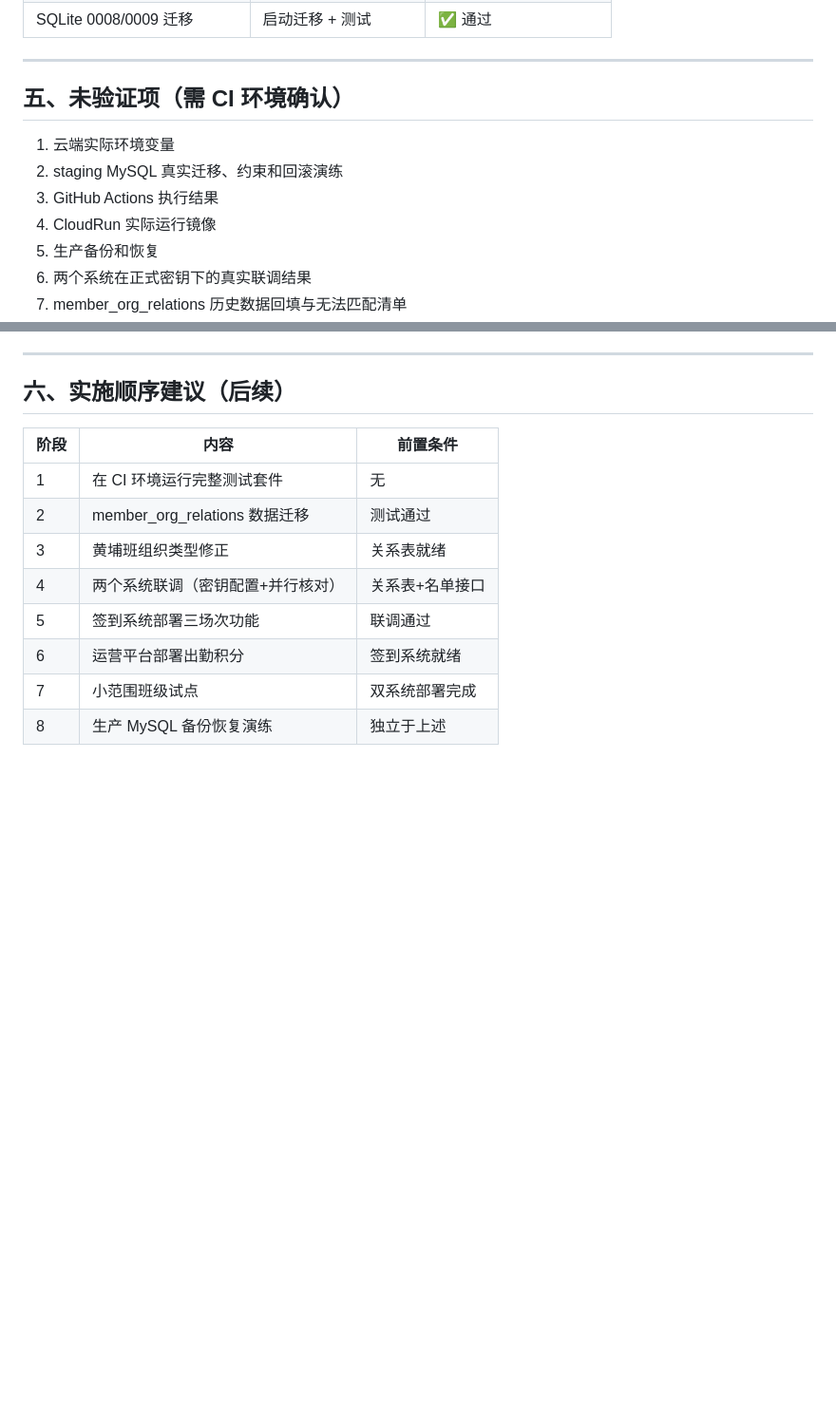
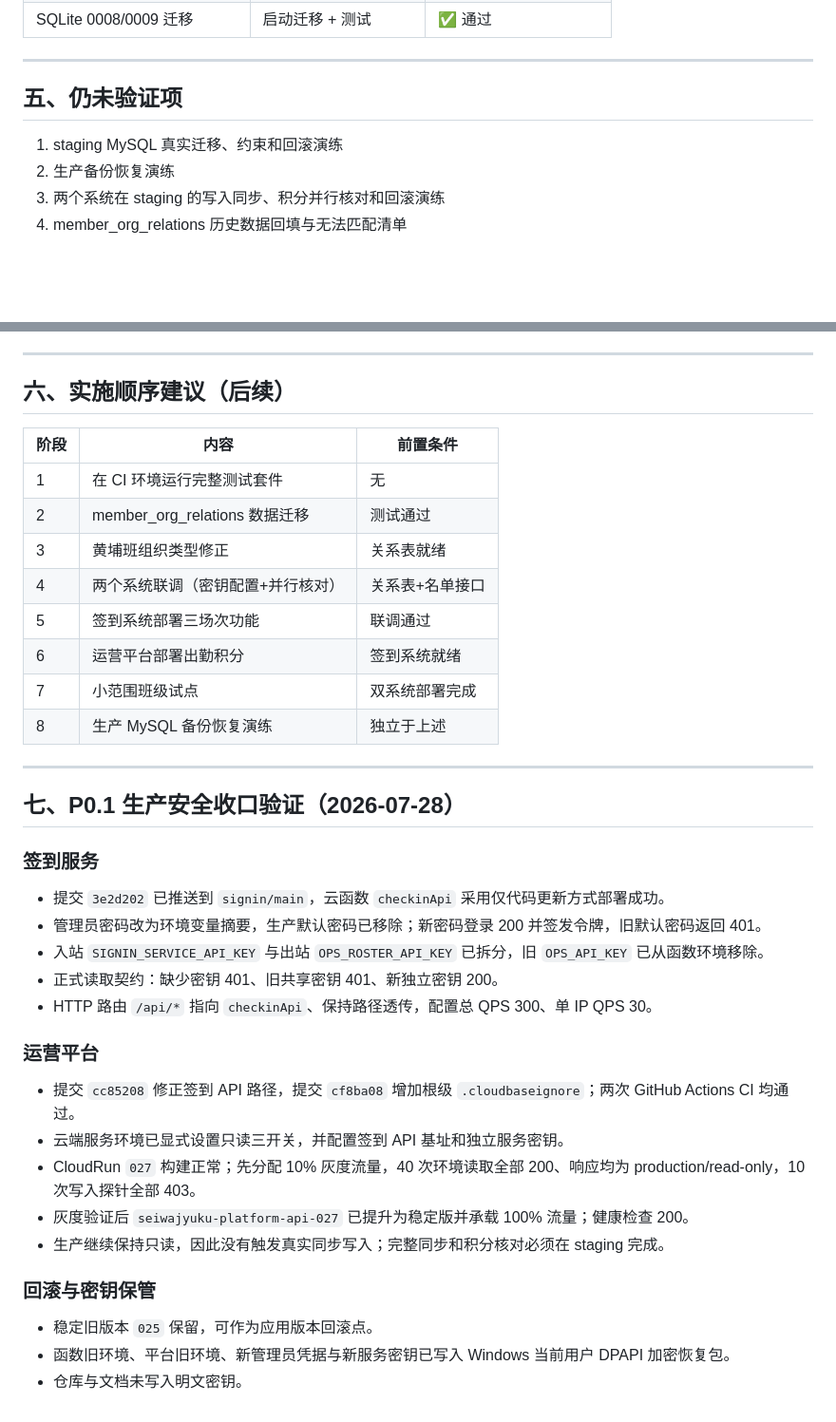
Before and after one commit to spring-chao/seiwajyuku-platform, a Markdown page: docs/verification/2026-07-28代码级审核与P0修复验证.md, 2 parts joined by grey strips. Shown at 95% size. GitHub-like rendering; blank space fills up the shorter version.

```diff
--- a/docs/verification/2026-07-28代码级审核与P0修复验证.md
+++ b/docs/verification/2026-07-28代码级审核与P0修复验证.md
@@ -156,15 +156,12 @@
 
 ---
 
-## 五、未验证项（需 CI 环境确认）
+## 五、仍未验证项
 
-1. 云端实际环境变量
-2. staging MySQL 真实迁移、约束和回滚演练
-3. GitHub Actions 执行结果
-4. CloudRun 实际运行镜像
-5. 生产备份和恢复
-6. 两个系统在正式密钥下的真实联调结果
-7. member_org_relations 历史数据回填与无法匹配清单
+1. staging MySQL 真实迁移、约束和回滚演练
+2. 生产备份恢复演练
+3. 两个系统在 staging 的写入同步、积分并行核对和回滚演练
+4. member_org_relations 历史数据回填与无法匹配清单
 
 ---
 
@@ -180,3 +177,29 @@
 | 6 | 运营平台部署出勤积分 | 签到系统就绪 |
 | 7 | 小范围班级试点 | 双系统部署完成 |
 | 8 | 生产 MySQL 备份恢复演练 | 独立于上述 |
+
+---
+
+## 七、P0.1 生产安全收口验证（2026-07-28）
+
+### 签到服务
+
+- 提交 `3e2d202` 已推送到 `signin/main`，云函数 `checkinApi` 采用仅代码更新方式部署成功。
+- 管理员密码改为环境变量摘要，生产默认密码已移除；新密码登录 200 并签发令牌，旧默认密码返回 401。
+- 入站 `SIGNIN_SERVICE_API_KEY` 与出站 `OPS_ROSTER_API_KEY` 已拆分，旧 `OPS_API_KEY` 已从函数环境移除。
+- 正式读取契约：缺少密钥 401、旧共享密钥 401、新独立密钥 200。
+- HTTP 路由 `/api/*` 指向 `checkinApi`、保持路径透传，配置总 QPS 300、单 IP QPS 30。
+
+### 运营平台
+
+- 提交 `cc85208` 修正签到 API 路径，提交 `cf8ba08` 增加根级 `.cloudbaseignore`；两次 GitHub Actions CI 均通过。
+- 云端服务环境已显式设置只读三开关，并配置签到 API 基址和独立服务密钥。
+- CloudRun `027` 构建正常；先分配 10% 灰度流量，40 次环境读取全部 200、响应均为 production/read-only，10 次写入探针全部 403。
+- 灰度验证后 `seiwajyuku-platform-api-027` 已提升为稳定版并承载 100% 流量；健康检查 200。
+- 生产继续保持只读，因此没有触发真实同步写入；完整同步和积分核对必须在 staging 完成。
+
+### 回滚与密钥保管
+
+- 稳定旧版本 `025` 保留，可作为应用版本回滚点。
+- 函数旧环境、平台旧环境、新管理员凭据与新服务密钥已写入 Windows 当前用户 DPAPI 加密恢复包。
+- 仓库与文档未写入明文密钥。
```
Also changed, not shown: docs/tasks/09-p0-security-and-three-session-design.md (+15 -1 lines), docs/tasks/首批8个Codex任务.md (+3 -3 lines).
